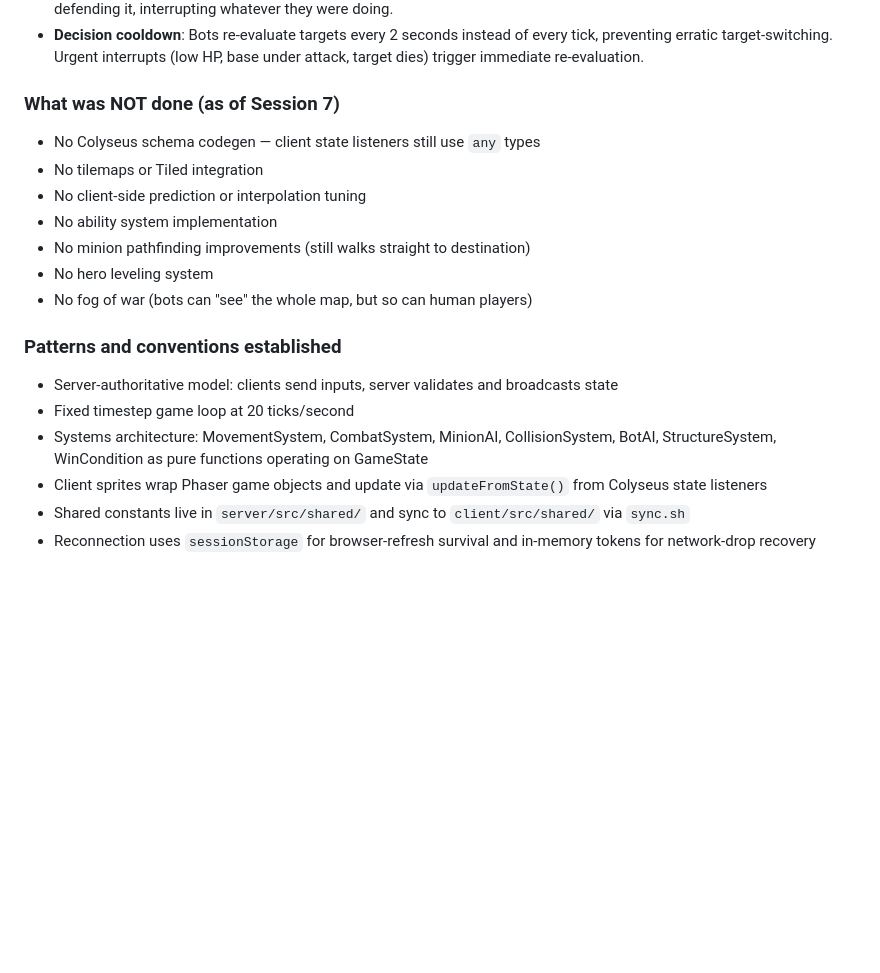
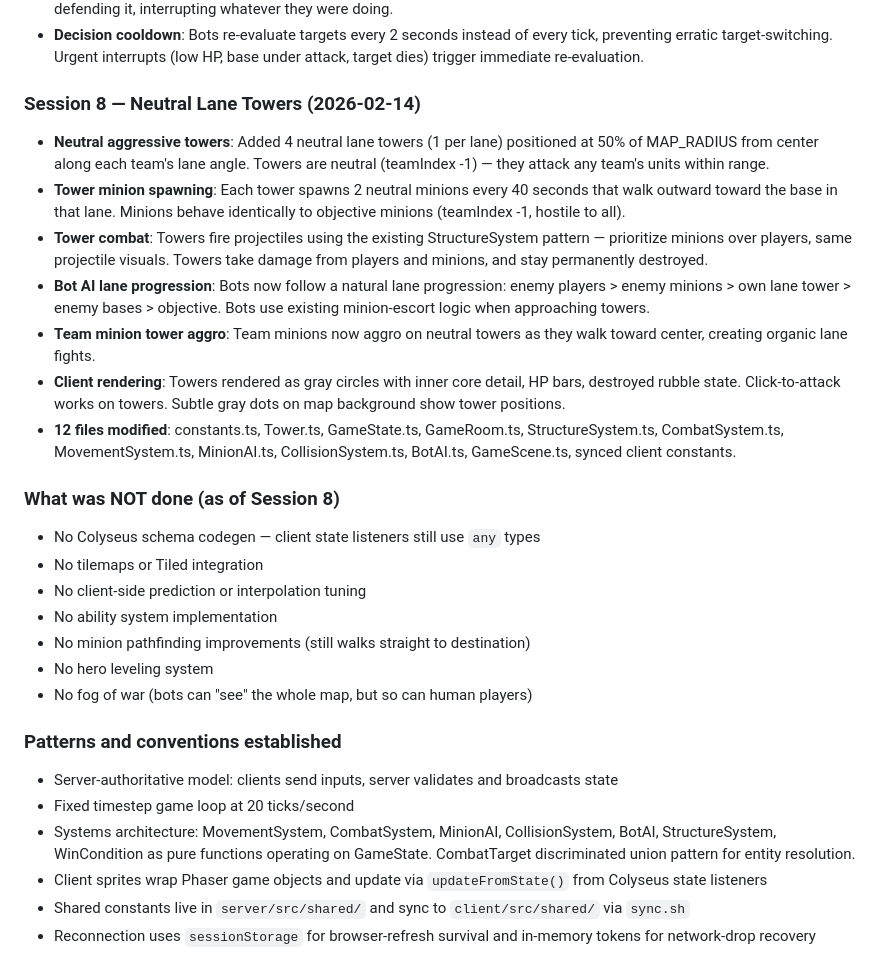
Before and after one commit to arist0tl3/radial-moba, a Markdown page: AGENTS.md, the part around the change. Drawn GitHub-style; blank space fills up the shorter version.

Commit message:
Update project docs for neutral lane towers (session 8)
Co-Authored-By: Claude Opus 4.6 <noreply@anthropic.com>

```diff
--- a/AGENTS.md
+++ b/AGENTS.md
@@ -80,7 +80,17 @@ This file describes the AI agents that have contributed to this project and thei
 - **Base defense priority**: Bots detect enemies (players or minions) near their own base (within 400px) and prioritize defending it, interrupting whatever they were doing.
 - **Decision cooldown**: Bots re-evaluate targets every 2 seconds instead of every tick, preventing erratic target-switching. Urgent interrupts (low HP, base under attack, target dies) trigger immediate re-evaluation.
 
-### What was NOT done (as of Session 7)
+### Session 8 — Neutral Lane Towers (2026-02-14)
+
+- **Neutral aggressive towers**: Added 4 neutral lane towers (1 per lane) positioned at 50% of MAP_RADIUS from center along each team's lane angle. Towers are neutral (teamIndex -1) — they attack any team's units within range.
+- **Tower minion spawning**: Each tower spawns 2 neutral minions every 40 seconds that walk outward toward the base in that lane. Minions behave identically to objective minions (teamIndex -1, hostile to all).
+- **Tower combat**: Towers fire projectiles using the existing StructureSystem pattern — prioritize minions over players, same projectile visuals. Towers take damage from players and minions, and stay permanently destroyed.
+- **Bot AI lane progression**: Bots now follow a natural lane progression: enemy players > enemy minions > own lane tower > enemy bases > objective. Bots use existing minion-escort logic when approaching towers.
+- **Team minion tower aggro**: Team minions now aggro on neutral towers as they walk toward center, creating organic lane fights.
+- **Client rendering**: Towers rendered as gray circles with inner core detail, HP bars, destroyed rubble state. Click-to-attack works on towers. Subtle gray dots on map background show tower positions.
+- **12 files modified**: constants.ts, Tower.ts, GameState.ts, GameRoom.ts, StructureSystem.ts, CombatSystem.ts, MovementSystem.ts, MinionAI.ts, CollisionSystem.ts, BotAI.ts, GameScene.ts, synced client constants.
+
+### What was NOT done (as of Session 8)
 
 - No Colyseus schema codegen — client state listeners still use `any` types
 - No tilemaps or Tiled integration
@@ -94,7 +104,7 @@ This file describes the AI agents that have contributed to this project and thei
 
 - Server-authoritative model: clients send inputs, server validates and broadcasts state
 - Fixed timestep game loop at 20 ticks/second
-- Systems architecture: MovementSystem, CombatSystem, MinionAI, CollisionSystem, BotAI, StructureSystem, WinCondition as pure functions operating on GameState
+- Systems architecture: MovementSystem, CombatSystem, MinionAI, CollisionSystem, BotAI, StructureSystem, WinCondition as pure functions operating on GameState. CombatTarget discriminated union pattern for entity resolution.
 - Client sprites wrap Phaser game objects and update via `updateFromState()` from Colyseus state listeners
 - Shared constants live in `server/src/shared/` and sync to `client/src/shared/` via `sync.sh`
 - Reconnection uses `sessionStorage` for browser-refresh survival and in-memory tokens for network-drop recovery
```
Also changed, not shown: CHANGELOG.md (+15 -0 lines), TODOS.md (+3 -0 lines).
